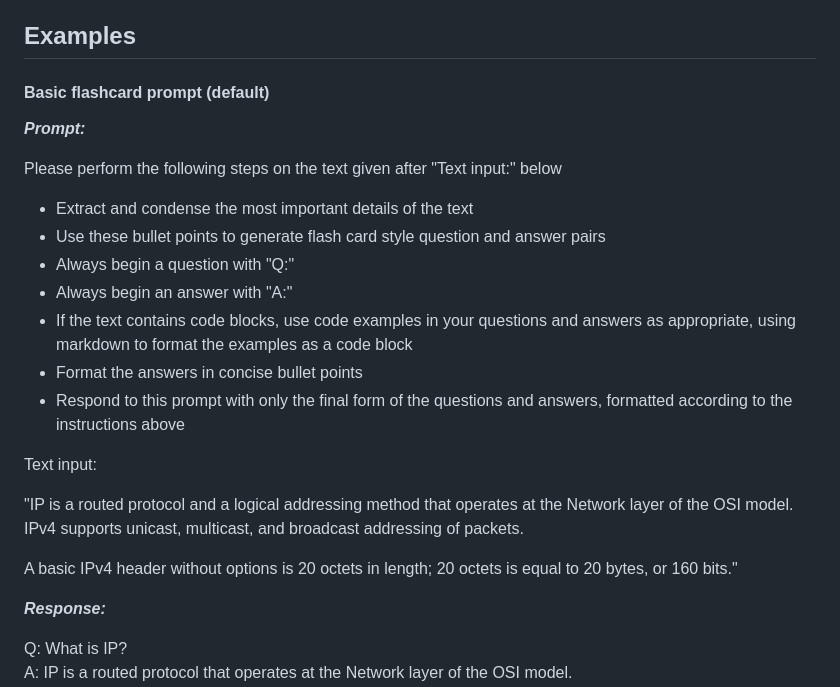
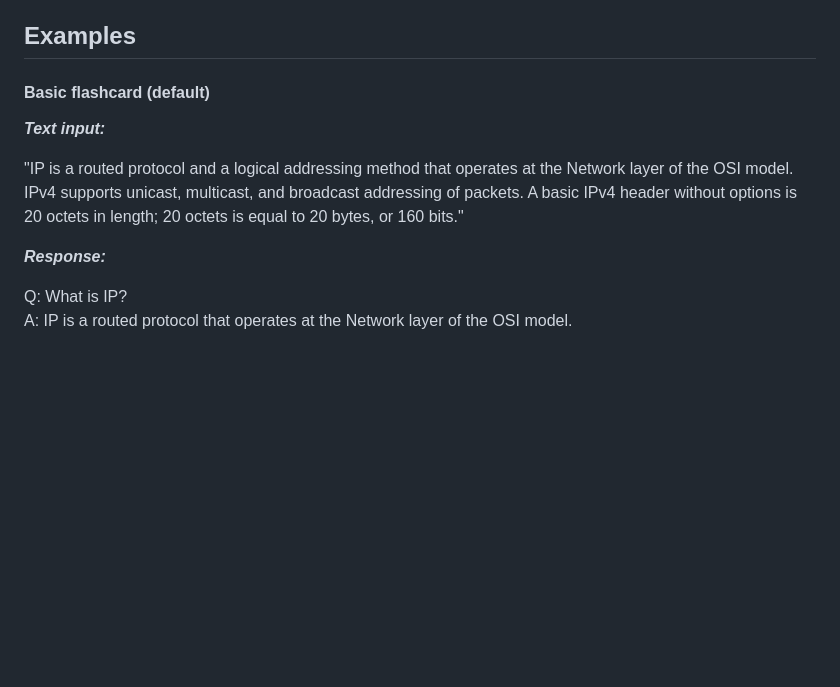
Before and after one commit to sharklightning/Mochitsuki, a Markdown page: README.md, the part around one of its changes. Drawn GitHub-style; blank space fills up the shorter version.

```diff
--- a/README.md
+++ b/README.md
@@ -60,23 +60,10 @@ Users are encouraged to improve upon this prompt or modify it to suit your parti
 It is one of our goals on this project to build a library of purpose suited prompts. Please do not hesitate to submit a PR if you think you're prompt might be useful to others.
 
 ## Examples
-#### Basic flashcard prompt (default)
-***Prompt:***
+#### Basic flashcard (default)
+***Text input:***
 
-Please perform the following steps on the text given after "Text input:" below
-- Extract and condense the most important details of the text
-- Use these bullet points to generate flash card style question and answer pairs
-- Always begin a question with "Q:"
-- Always begin an answer with "A:"
-- If the text contains code blocks, use code examples in your  questions and answers as appropriate, using markdown to format the examples as a code block
-- Format the answers in concise bullet points
-- Respond to this prompt with only the final form of the questions and answers, formatted according to the instructions above
-
-Text input:
-
-"IP is a routed protocol and a logical addressing method that operates at the Network layer of the OSI model. IPv4 supports unicast, multicast, and broadcast addressing of packets.
-
-A basic IPv4 header without options is 20 octets in length; 20 octets is equal to 20 bytes, or 160 bits."
+"IP is a routed protocol and a logical addressing method that operates at the Network layer of the OSI model. IPv4 supports unicast, multicast, and broadcast addressing of packets. A basic IPv4 header without options is 20 octets in length; 20 octets is equal to 20 bytes, or 160 bits."
 
 ***Response:***
 
```
Also changed, not shown: other parts of README.md (+1 -0 lines).
